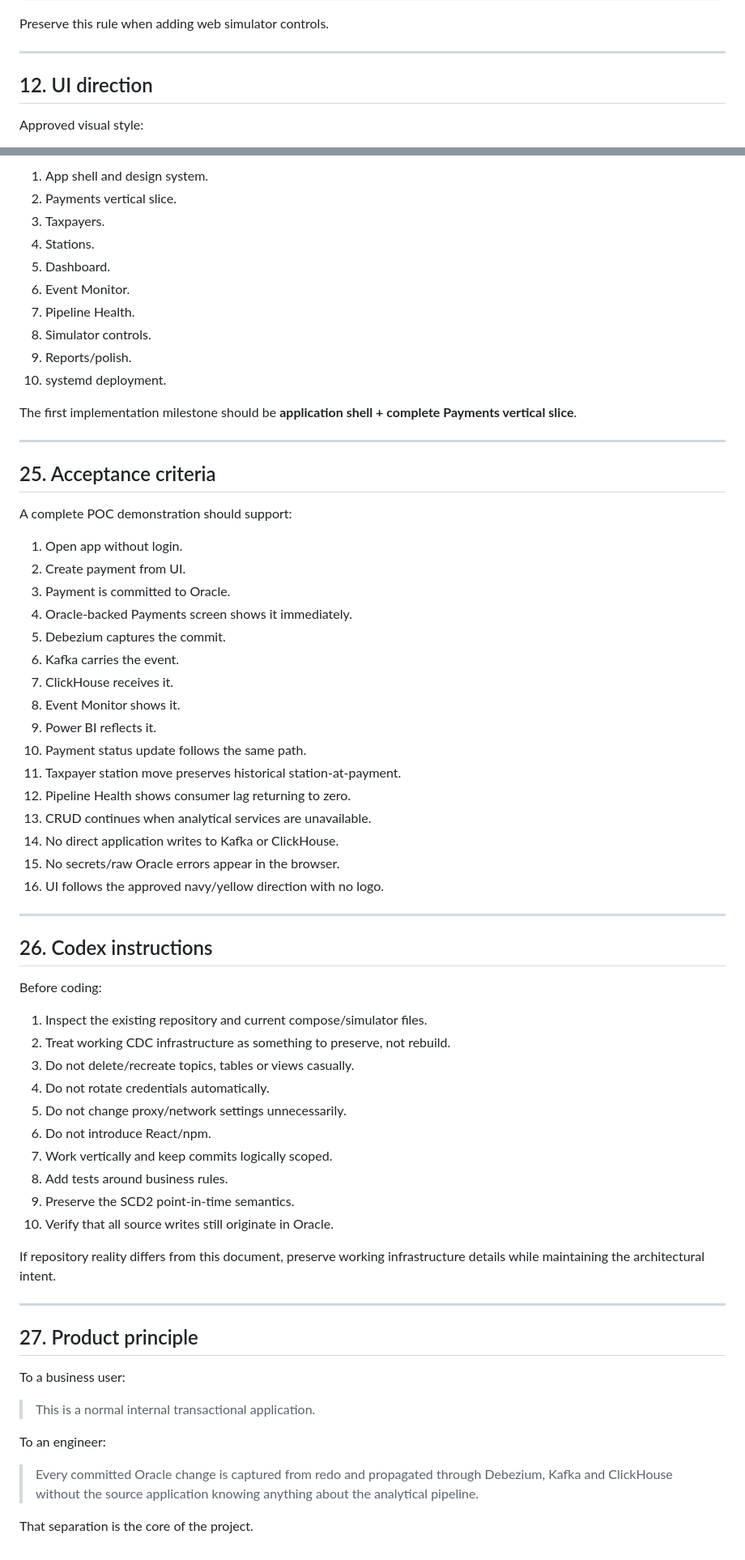
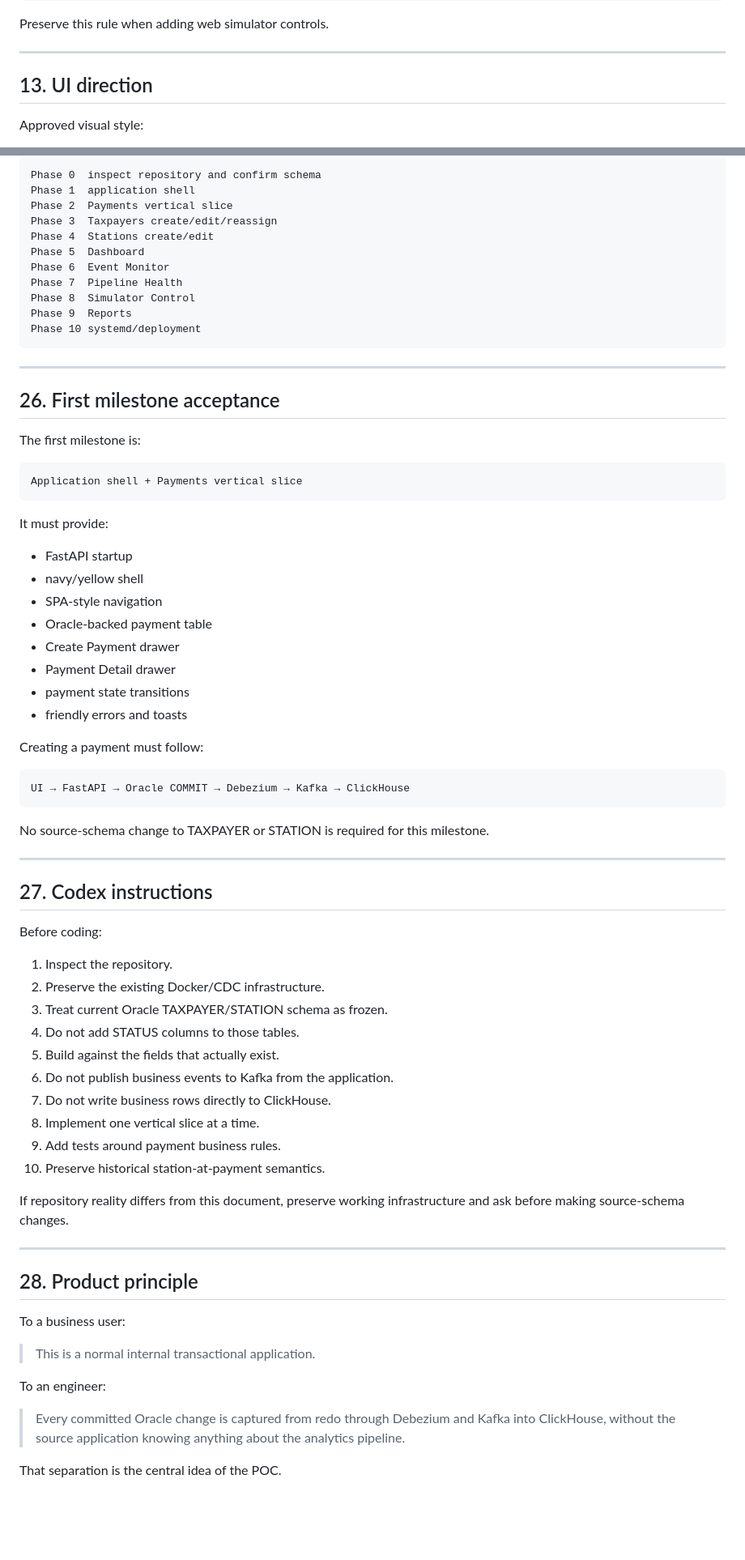
Before and after one commit to Kasuletrevor/clickhouse_poc, a Markdown page: docs/cdc_internal_transaction_app_design_spec.md, 2 parts joined by grey strips. Shown at 81% size. GitHub-like rendering; blank space fills up the shorter version.

Commit message:
docs: freeze taxpayer and station schema for current app phase

````diff
--- a/docs/cdc_internal_transaction_app_design_spec.md
+++ b/docs/cdc_internal_transaction_app_design_spec.md
@@ -461,7 +507,7 @@ Preserve this rule when adding web simulator controls.
 
 ---
 
-## 12. UI direction
+## 13. UI direction
 
 Approved visual style:
 
@@ -911,62 +973,69 @@ FastAPI Dockerization
 
-1. App shell and design system.
-2. Payments vertical slice.
-3. Taxpayers.
-4. Stations.
-5. Dashboard.
-6. Event Monitor.
-7. Pipeline Health.
-8. Simulator controls.
-9. Reports/polish.
-10. systemd deployment.
-
-The first implementation milestone should be **application shell + complete Payments vertical slice**.
+```text
+Phase 0  inspect repository and confirm schema
+Phase 1  application shell
+Phase 2  Payments vertical slice
+Phase 3  Taxpayers create/edit/reassign
+Phase 4  Stations create/edit
+Phase 5  Dashboard
+Phase 6  Event Monitor
+Phase 7  Pipeline Health
+Phase 8  Simulator Control
+Phase 9  Reports
+Phase 10 systemd/deployment
+```
 
 ---
 
-## 25. Acceptance criteria
+## 26. First milestone acceptance
 
-A complete POC demonstration should support:
+The first milestone is:
 
-1. Open app without login.
-2. Create payment from UI.
-3. Payment is committed to Oracle.
-4. Oracle-backed Payments screen shows it immediately.
-5. Debezium captures the commit.
-6. Kafka carries the event.
-7. ClickHouse receives it.
-8. Event Monitor shows it.
-9. Power BI reflects it.
-10. Payment status update follows the same path.
-11. Taxpayer station move preserves historical station-at-payment.
-12. Pipeline Health shows consumer lag returning to zero.
-13. CRUD continues when analytical services are unavailable.
-14. No direct application writes to Kafka or ClickHouse.
-15. No secrets/raw Oracle errors appear in the browser.
-16. UI follows the approved navy/yellow direction with no logo.
+```text
+Application shell + Payments vertical slice
+```
+
+It must provide:
+
+- FastAPI startup
+- navy/yellow shell
+- SPA-style navigation
+- Oracle-backed payment table
+- Create Payment drawer
+- Payment Detail drawer
+- payment state transitions
+- friendly errors and toasts
+
+Creating a payment must follow:
+
+```text
+UI → FastAPI → Oracle COMMIT → Debezium → Kafka → ClickHouse
+```
+
+No source-schema change to TAXPAYER or STATION is required for this milestone.
 
 ---
 
-## 26. Codex instructions
+## 27. Codex instructions
 
 Before coding:
 
-1. Inspect the existing repository and current compose/simulator files.
-2. Treat working CDC infrastructure as something to preserve, not rebuild.
-3. Do not delete/recreate topics, tables or views casually.
-4. Do not rotate credentials automatically.
-5. Do not change proxy/network settings unnecessarily.
-6. Do not introduce React/npm.
-7. Work vertically and keep commits logically scoped.
-8. Add tests around business rules.
-9. Preserve the SCD2 point-in-time semantics.
-10. Verify that all source writes still originate in Oracle.
+1. Inspect the repository.
+2. Preserve the existing Docker/CDC infrastructure.
+3. Treat current Oracle TAXPAYER/STATION schema as frozen.
+4. Do not add STATUS columns to those tables.
+5. Build against the fields that actually exist.
+6. Do not publish business events to Kafka from the application.
+7. Do not write business rows directly to ClickHouse.
+8. Implement one vertical slice at a time.
+9. Add tests around payment business rules.
+10. Preserve historical station-at-payment semantics.
 
-If repository reality differs from this document, preserve working infrastructure details while maintaining the architectural intent.
+If repository reality differs from this document, preserve working infrastructure and ask before making source-schema changes.
 
 ---
 
-## 27. Product principle
+## 28. Product principle
 
 To a business user:
 
@@ -974,6 +1043,6 @@ To a business user:
 
 To an engineer:
 
-> Every committed Oracle change is captured from redo and propagated through Debezium, Kafka and ClickHouse without the source application knowing anything about the analytical pipeline.
+> Every committed Oracle change is captured from redo through Debezium and Kafka into ClickHouse, without the source application knowing anything about the analytics pipeline.
 
-That separation is the core of the project.
+That separation is the central idea of the POC.
````
Also changed, not shown: other parts of docs/cdc_internal_transaction_app_design_spec.md (+149 -87 lines).
